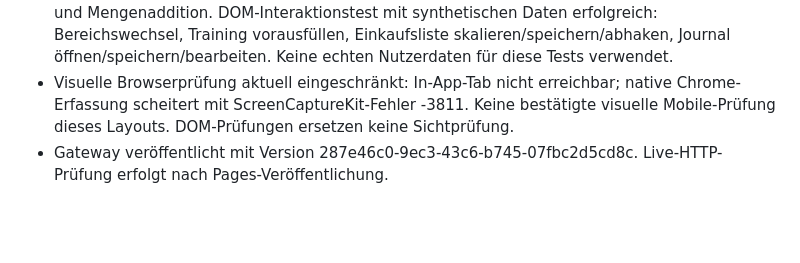
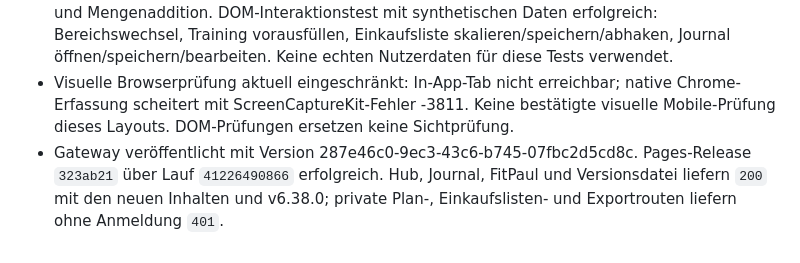
Before and after one commit to zkoberlin/zkoberlin.github.io, a Markdown page: docs/operations/live-verification-log.md, the part around the change. GitHub-like rendering; blank space fills up the shorter version.

Commit message:
Record successful v6.38.0 deployment and private route checks

```diff
--- a/docs/operations/live-verification-log.md
+++ b/docs/operations/live-verification-log.md
@@ -40,4 +40,4 @@ Dieses Protokoll hält gemeinsam durchgeführte Prüfungen produktiver Releases
 - Einkauf: Rezepte wählen, gemeinsame Portionszahl, automatisch summierte gleiche Zutaten, Abhaken und privates Speichern. Änderungen an Auswahl oder Portionen setzen Häkchen zurück. Kopieren mit Textdatei als Alternative.
 - 20 automatisierte Tests erfolgreich, einschließlich Terminplanung, Planwechsel, Kontotrennung und Mengenaddition. DOM-Interaktionstest mit synthetischen Daten erfolgreich: Bereichswechsel, Training vorausfüllen, Einkaufsliste skalieren/speichern/abhaken, Journal öffnen/speichern/bearbeiten. Keine echten Nutzerdaten für diese Tests verwendet.
 - Visuelle Browserprüfung aktuell eingeschränkt: In-App-Tab nicht erreichbar; native Chrome-Erfassung scheitert mit ScreenCaptureKit-Fehler -3811. Keine bestätigte visuelle Mobile-Prüfung dieses Layouts. DOM-Prüfungen ersetzen keine Sichtprüfung.
-- Gateway veröffentlicht mit Version 287e46c0-9ec3-43c6-b745-07fbc2d5cd8c. Live-HTTP-Prüfung erfolgt nach Pages-Veröffentlichung.
+- Gateway veröffentlicht mit Version 287e46c0-9ec3-43c6-b745-07fbc2d5cd8c. Pages-Release `323ab21` über Lauf `41226490866` erfolgreich. Hub, Journal, FitPaul und Versionsdatei liefern `200` mit den neuen Inhalten und v6.38.0; private Plan-, Einkaufslisten- und Exportrouten liefern ohne Anmeldung `401`.
```
